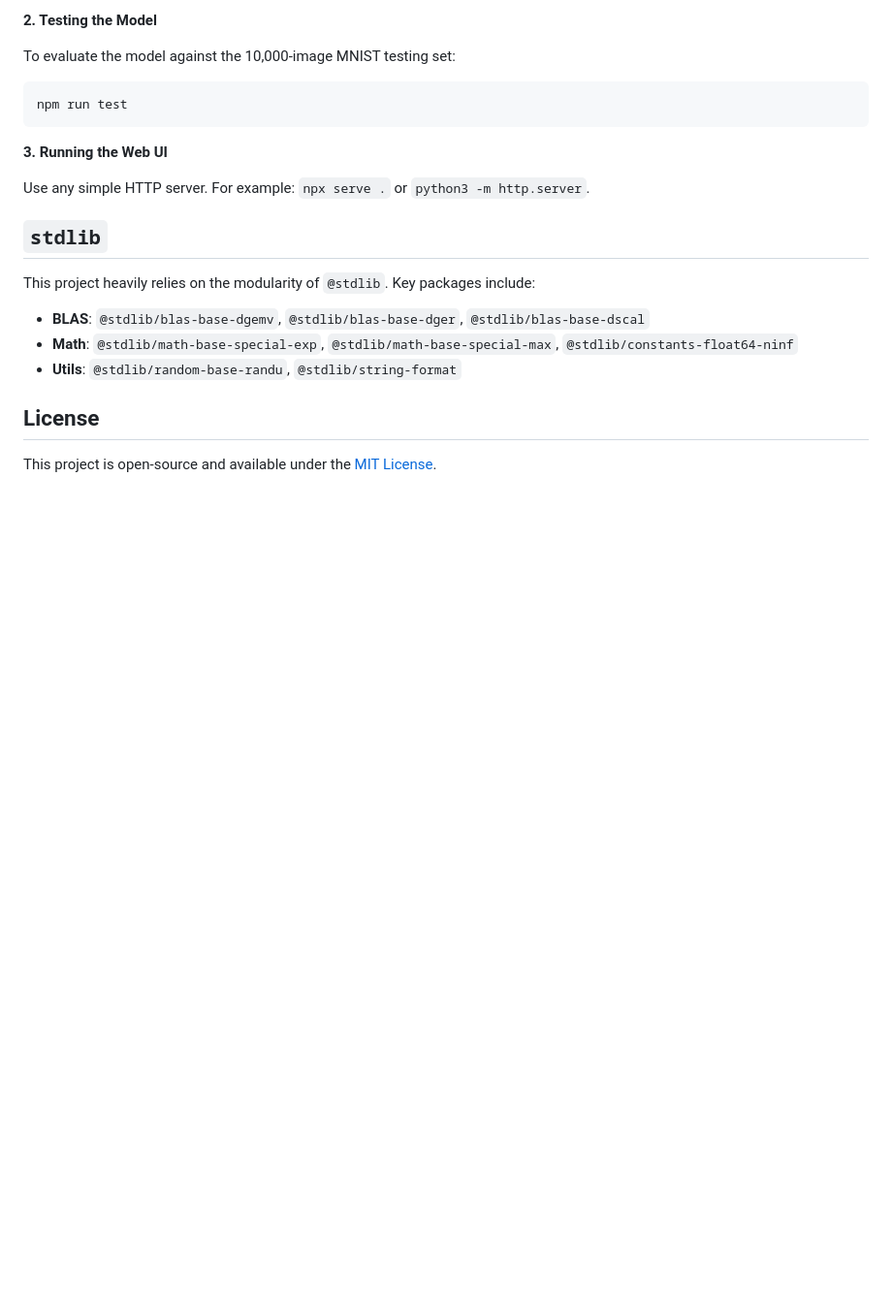
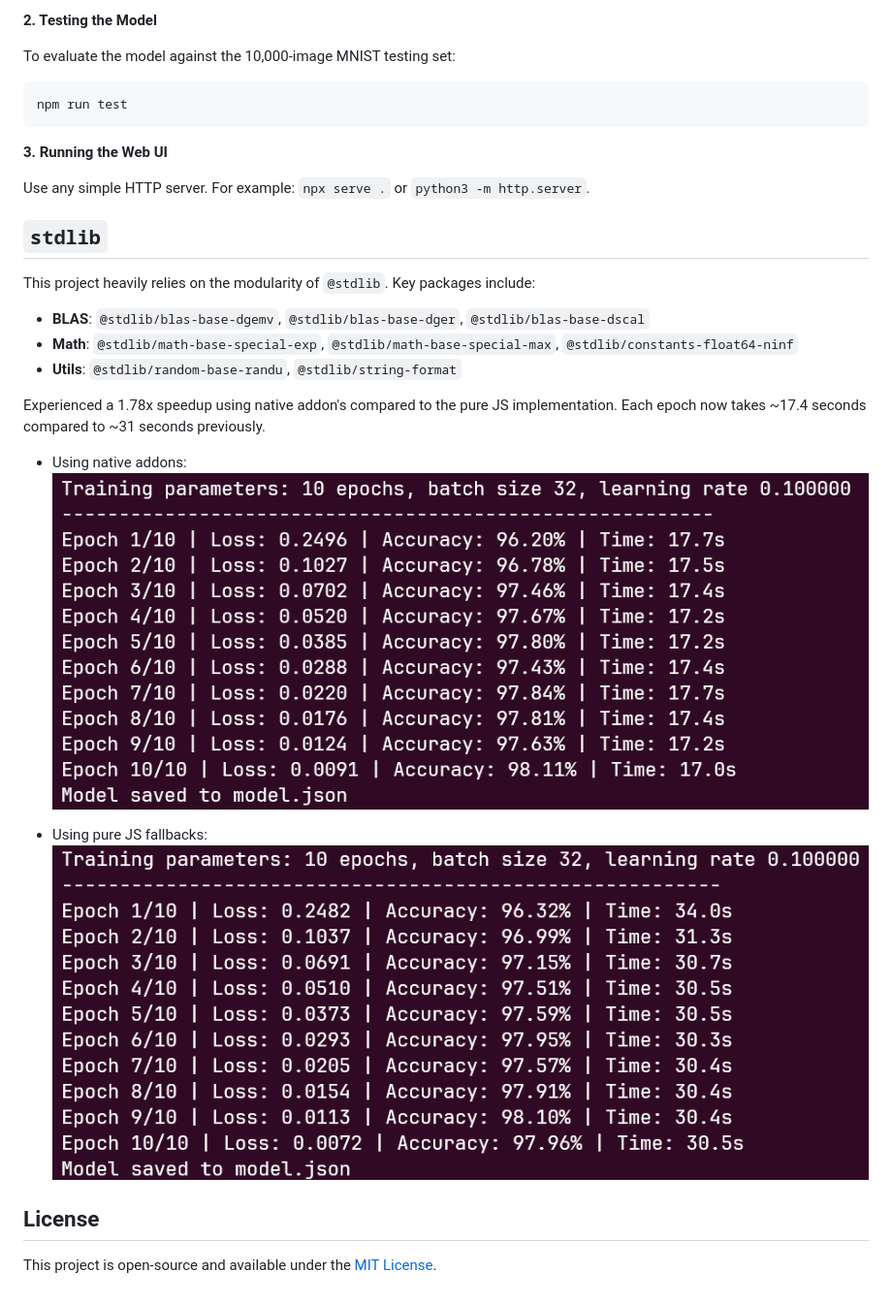
Before and after one commit to dhruvan2006/stdlib-mnist, a Markdown page: README.md, the part around one of its changes. Shown at 97% size. Drawn GitHub-style; pictures changed too: assets/js.png (added), assets/optimized.png (added); blank space fills up the shorter version.

```diff
--- a/README.md
+++ b/README.md
@@ -51,6 +53,14 @@ This project heavily relies on the modularity of `@stdlib`. Key packages include
 - **Math**: `@stdlib/math-base-special-exp`, `@stdlib/math-base-special-max`, `@stdlib/constants-float64-ninf`
 - **Utils**: `@stdlib/random-base-randu`, `@stdlib/string-format`
 
+Experienced a 1.78x speedup using native addon's compared to the pure JS implementation. Each epoch now takes ~17.4 seconds compared to ~31 seconds previously.
+
+- Using native addons:
+![Optimized training using native addons](./assets/optimized.png)
+
+- Using pure JS fallbacks:
+![Unoptimized pure JS training](./assets/js.png)
+
 ## License
 
 This project is open-source and available under the [MIT License](./LICENSE).
```
Also changed, not shown: other parts of README.md (+5 -3 lines), assets/image.png (added), image.png (deleted), 3 other files.
